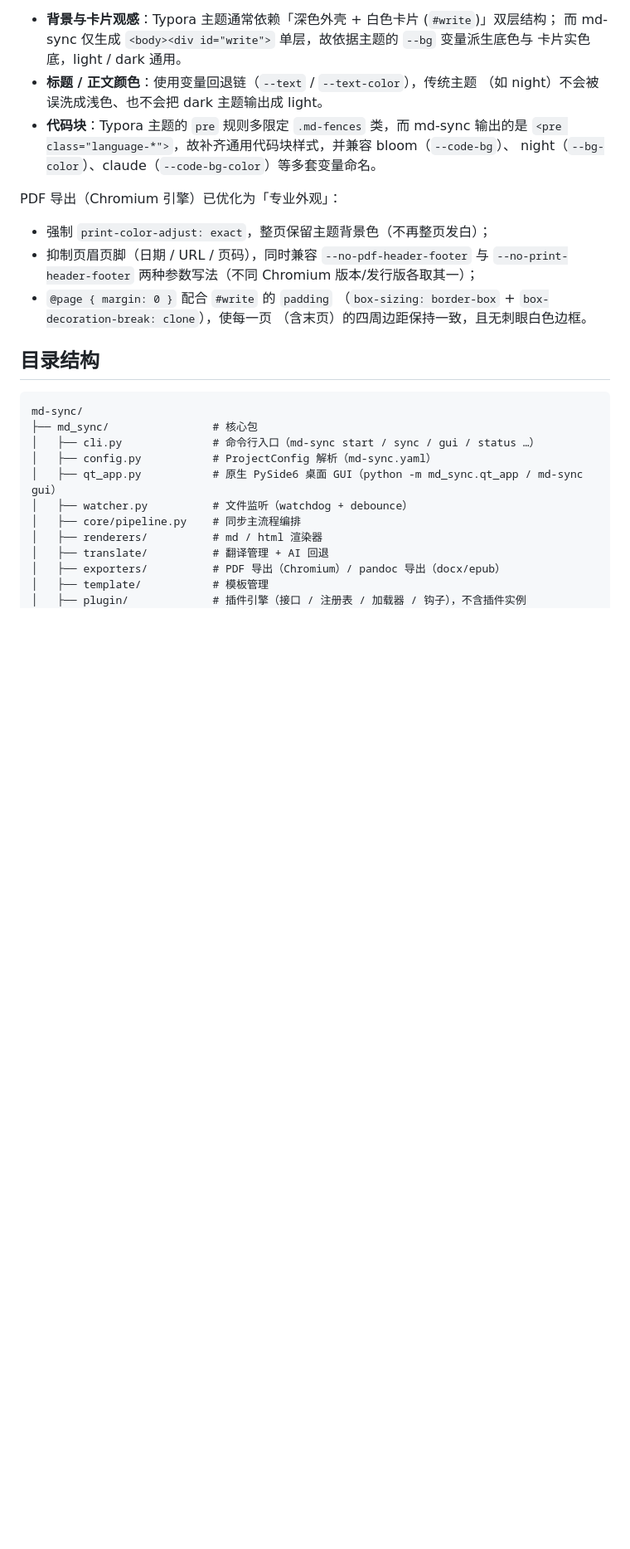
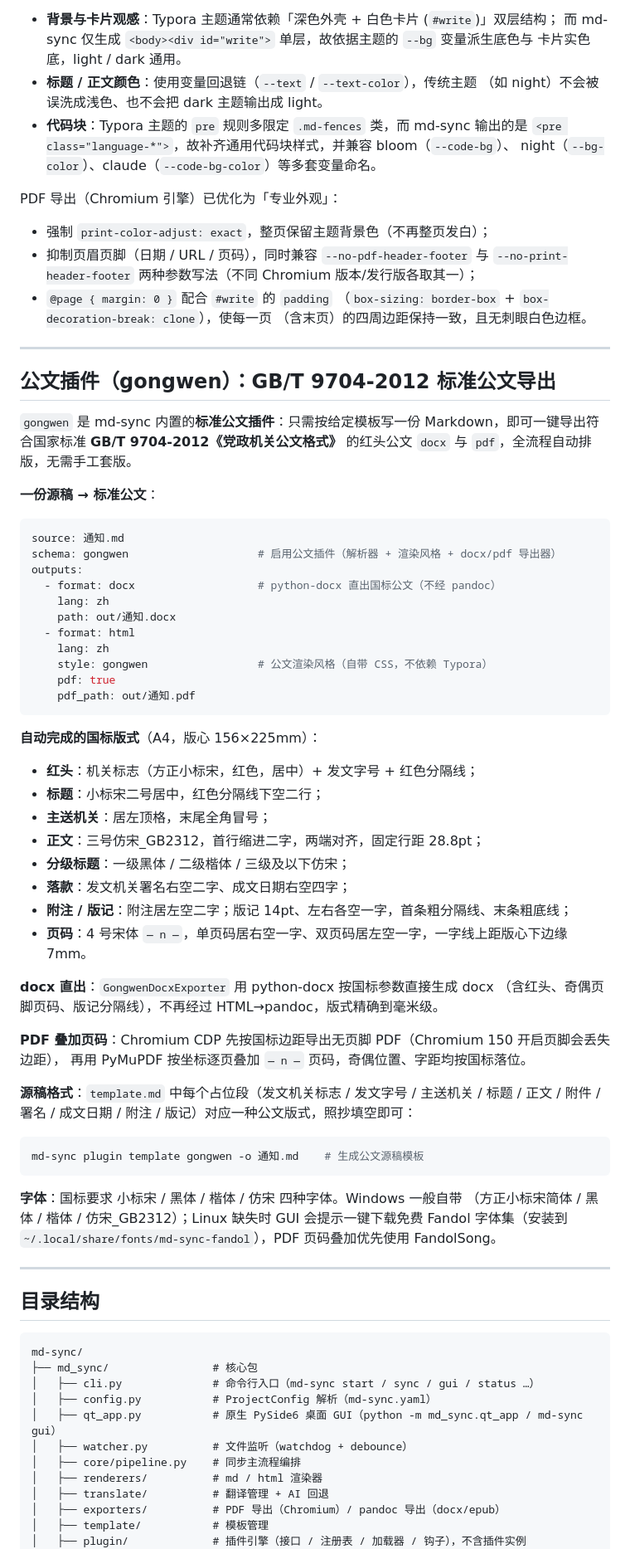
Before and after one commit to zagwi/md-sync, a Markdown page: README.md, the part around one of its changes. Shown at 83% size. Drawn GitHub-style; blank space fills up the shorter version.

Commit message:
docs: README 补充公文插件（gongwen）国标导出说明

````diff
--- a/README.md
+++ b/README.md
@@ -98,6 +99,59 @@ PDF 导出（Chromium 引擎）已优化为「专业外观」：
   （`box-sizing: border-box` + `box-decoration-break: clone`），使每一页
   （含末页）的四周边距保持一致，且无刺眼白色边框。
 
+---
+
+## 公文插件（gongwen）：GB/T 9704-2012 标准公文导出
+
+`gongwen` 是 md-sync 内置的**标准公文插件**：只需按给定模板写一份 Markdown，即可一键导出符合国家标准
+**GB/T 9704-2012《党政机关公文格式》** 的红头公文 `docx` 与 `pdf`，全流程自动排版，无需手工套版。
+
+**一份源稿 → 标准公文**：
+
+```yaml
+source: 通知.md
+schema: gongwen                    # 启用公文插件（解析器 + 渲染风格 + docx/pdf 导出器）
+outputs:
+  - format: docx                   # python-docx 直出国标公文（不经 pandoc）
+    lang: zh
+    path: out/通知.docx
+  - format: html
+    lang: zh
+    style: gongwen                 # 公文渲染风格（自带 CSS，不依赖 Typora）
+    pdf: true
+    pdf_path: out/通知.pdf
+```
+
+**自动完成的国标版式**（A4，版心 156×225mm）：
+
+- **红头**：机关标志（方正小标宋，红色，居中）+ 发文字号 + 红色分隔线；
+- **标题**：小标宋二号居中，红色分隔线下空二行；
+- **主送机关**：居左顶格，末尾全角冒号；
+- **正文**：三号仿宋_GB2312，首行缩进二字，两端对齐，固定行距 28.8pt；
+- **分级标题**：一级黑体 / 二级楷体 / 三级及以下仿宋；
+- **落款**：发文机关署名右空二字、成文日期右空四字；
+- **附注 / 版记**：附注居左空二字；版记 14pt、左右各空一字，首条粗分隔线、末条粗底线；
+- **页码**：4 号宋体 `— n —`，单页码居右空一字、双页码居左空一字，一字线上距版心下边缘 7mm。
+
+**docx 直出**：`GongwenDocxExporter` 用 python-docx 按国标参数直接生成 docx
+（含红头、奇偶页脚页码、版记分隔线），不再经过 HTML→pandoc，版式精确到毫米级。
+
+**PDF 叠加页码**：Chromium CDP 先按国标边距导出无页脚 PDF（Chromium 150 开启页脚会丢失边距），
+再用 PyMuPDF 按坐标逐页叠加 `— n —` 页码，奇偶位置、字距均按国标落位。
+
+**源稿格式**：`template.md` 中每个占位段（发文机关标志 / 发文字号 / 主送机关 / 标题 /
+正文 / 附件 / 署名 / 成文日期 / 附注 / 版记）对应一种公文版式，照抄填空即可：
+
+```bash
+md-sync plugin template gongwen -o 通知.md    # 生成公文源稿模板
+```
+
+**字体**：国标要求 小标宋 / 黑体 / 楷体 / 仿宋 四种字体。Windows 一般自带
+（方正小标宋简体 / 黑体 / 楷体 / 仿宋_GB2312）；Linux 缺失时 GUI 会提示一键下载免费
+Fandol 字体集（安装到 `~/.local/share/fonts/md-sync-fandol`），PDF 页码叠加优先使用 FandolSong。
+
+---
+
 ## 目录结构
 
 ```
````
Also changed, not shown: other parts of README.md (+2 -1 lines).
